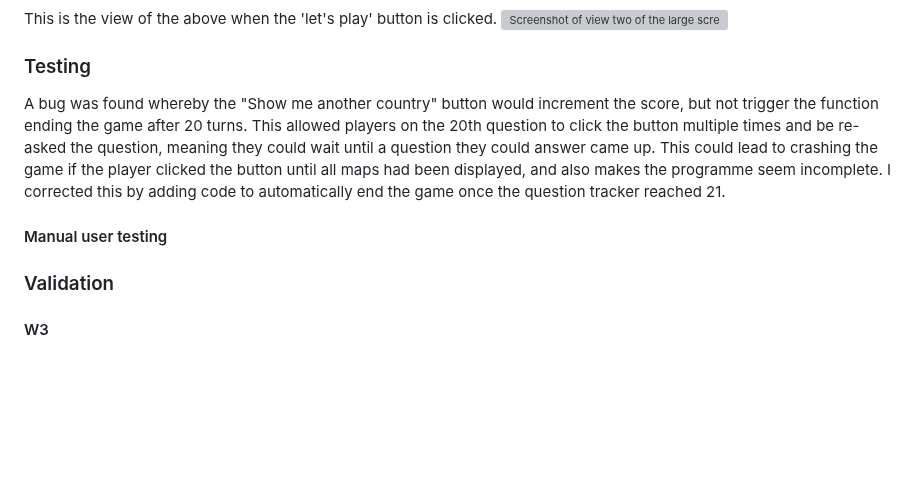
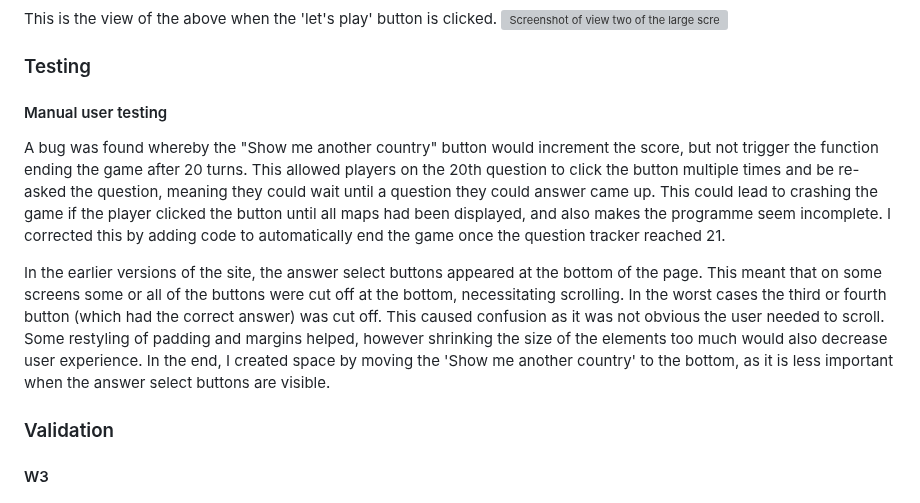
Before and after one commit to ewradcliffe/Guess-the-country, a Markdown page: README.md, the part around the change. GitHub-like rendering; blank space fills up the shorter version; grey boxes are pictures that could not be loaded.

Commit message:
Update ReadMe with manual testing details.

```diff
--- a/README.md
+++ b/README.md
@@ -28,10 +28,11 @@ This is the view of the above when the 'let's play' button is clicked.
 ![Screenshot of view two of the large screen site.](assets/images/screenshotlargetwo.png)
 
 ### Testing
-
+#### Manual user testing
 A bug was found whereby the "Show me another country" button would increment the score, but not trigger the function ending the game after 20 turns. This allowed players on the 20th question to click the button multiple times and be re-asked the question, meaning they could wait until a question they could answer came up. This could lead to crashing the game if the player clicked the button until all maps had been displayed, and also makes the programme seem incomplete. I corrected this by adding code to automatically end the game once the question tracker reached 21.
 
-#### Manual user testing
+In the earlier versions of the site, the answer select buttons appeared at the bottom of the page. This meant that on some screens some or all of the buttons were cut off at the bottom, necessitating scrolling. In the worst cases the third or fourth button (which had the correct answer) was cut off. This caused confusion as it was not obvious the user needed to scroll. Some restyling of padding and margins helped, however shrinking the size of the elements too much would also decrease user experience. In the end, I created space by moving the 'Show me another country' to the bottom, as it is less important when the answer select buttons are visible.
+
 
 ### Validation
 #### W3
```
